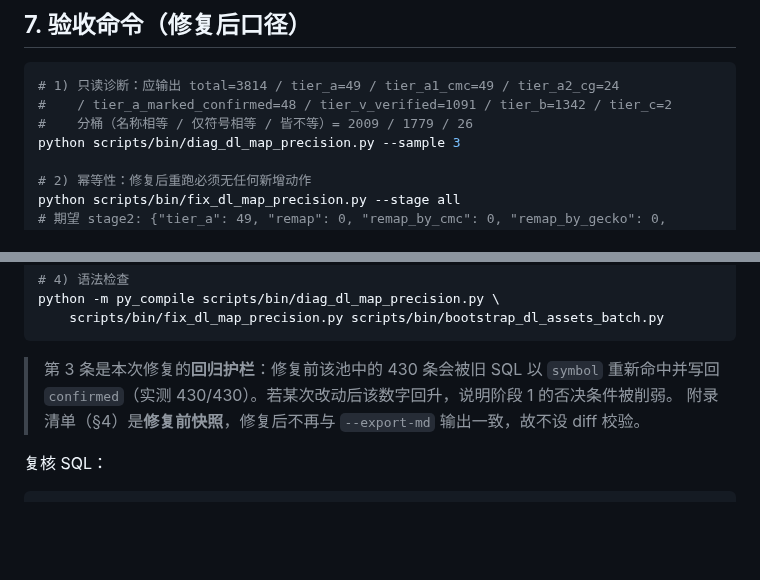
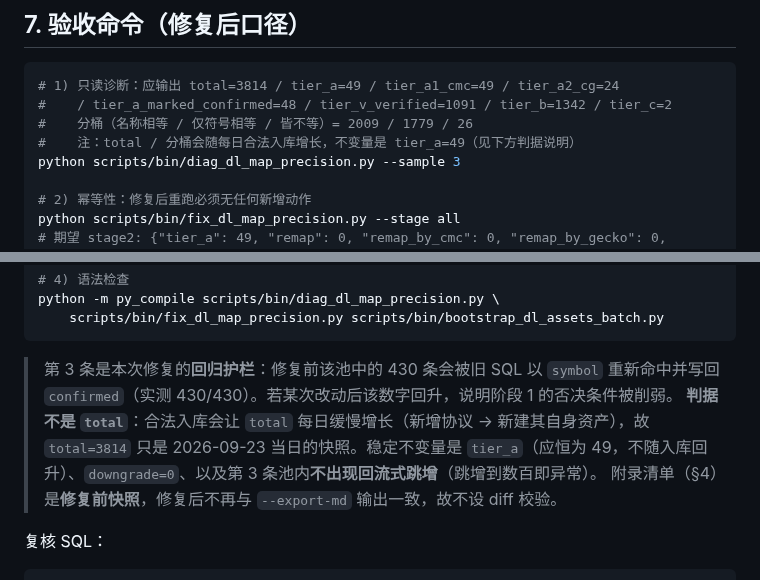
Before and after one commit to TinleyMaster/crypto-profile-collection, a Markdown page: 04_架构与代码方案/dl映射精度诊断与修复方案_2026-09-23.md, 2 parts joined by grey strips. Drawn GitHub-style; blank space fills up the shorter version.

Commit message:
docs(dl映射精度): §7 明确验收判据——total 随合法入库增长，稳定不变量为 tier_a=49
判定「是否回流」的依据是候选池（bootstrap --dry-run）不出现回流式跳增，以及
diag 的 tier_a 恒为 49；total 与分桶会因每日合法入库（新协议 → 新建自身资产）
缓慢增长，不构成异常判据。补此说明避免次日按 total=3814 误判为故障。

````diff
--- a/04_架构与代码方案/dl映射精度诊断与修复方案_2026-09-23.md
+++ b/04_架构与代码方案/dl映射精度诊断与修复方案_2026-09-23.md
@@ -191,6 +191,7 @@ python scripts/bin/diag_dl_map_precision.py --export-md 04_架构与代码方案
 # 1) 只读诊断：应输出 total=3814 / tier_a=49 / tier_a1_cmc=49 / tier_a2_cg=24
 #    / tier_a_marked_confirmed=48 / tier_v_verified=1091 / tier_b=1342 / tier_c=2
 #    分桶（名称相等 / 仅符号相等 / 皆不等）= 2009 / 1779 / 26
+#    注：total / 分桶会随每日合法入库增长，不变量是 tier_a=49（见下方判据说明）
 python scripts/bin/diag_dl_map_precision.py --sample 3
 
 # 2) 幂等性：修复后重跑必须无任何新增动作
@@ -209,6 +210,7 @@ python -m py_compile scripts/bin/diag_dl_map_precision.py \
 ```
 
 > 第 3 条是本次修复的**回归护栏**：修复前该池中的 430 条会被旧 SQL 以 `symbol` 重新命中并写回 `confirmed`（实测 430/430）。若某次改动后该数字回升，说明阶段 1 的否决条件被削弱。
+> **判据不是 `total`**：合法入库会让 `total` 每日缓慢增长（新增协议 → 新建其自身资产），故 `total=3814` 只是 2026-09-23 当日的快照。稳定不变量是 `tier_a`（应恒为 49，不随入库回升）、`downgrade=0`、以及第 3 条池内**不出现回流式跳增**（跳增到数百即异常）。
 > 附录清单（§4）是**修复前快照**，修复后不再与 `--export-md` 输出一致，故不设 diff 校验。
 
 复核 SQL：
````
